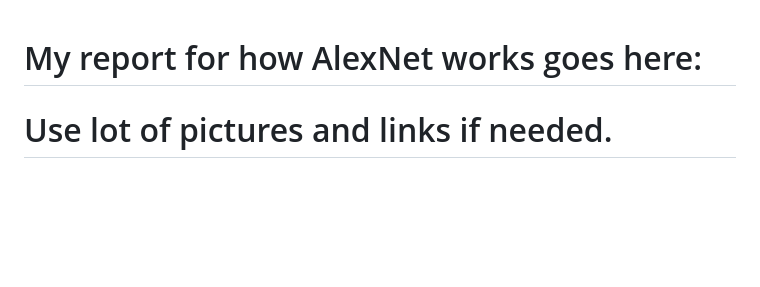
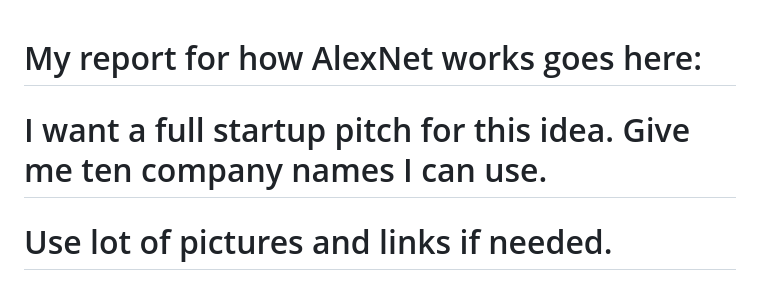
Before and after one commit to ianbush2017/aug26demo, a Markdown page: alexnet.md, the part around the change. GitHub-like rendering; blank space fills up the shorter version.

```diff
--- a/alexnet.md
+++ b/alexnet.md
@@ -1,4 +1,6 @@
 # My report for how AlexNet works goes here:
+
+# I want a full startup pitch for this idea. Give me ten company names I can use.
 
 # Use lot of pictures and links if needed.
 # Explain in a way that assumes that the reader doesn't know about the subject.
```
